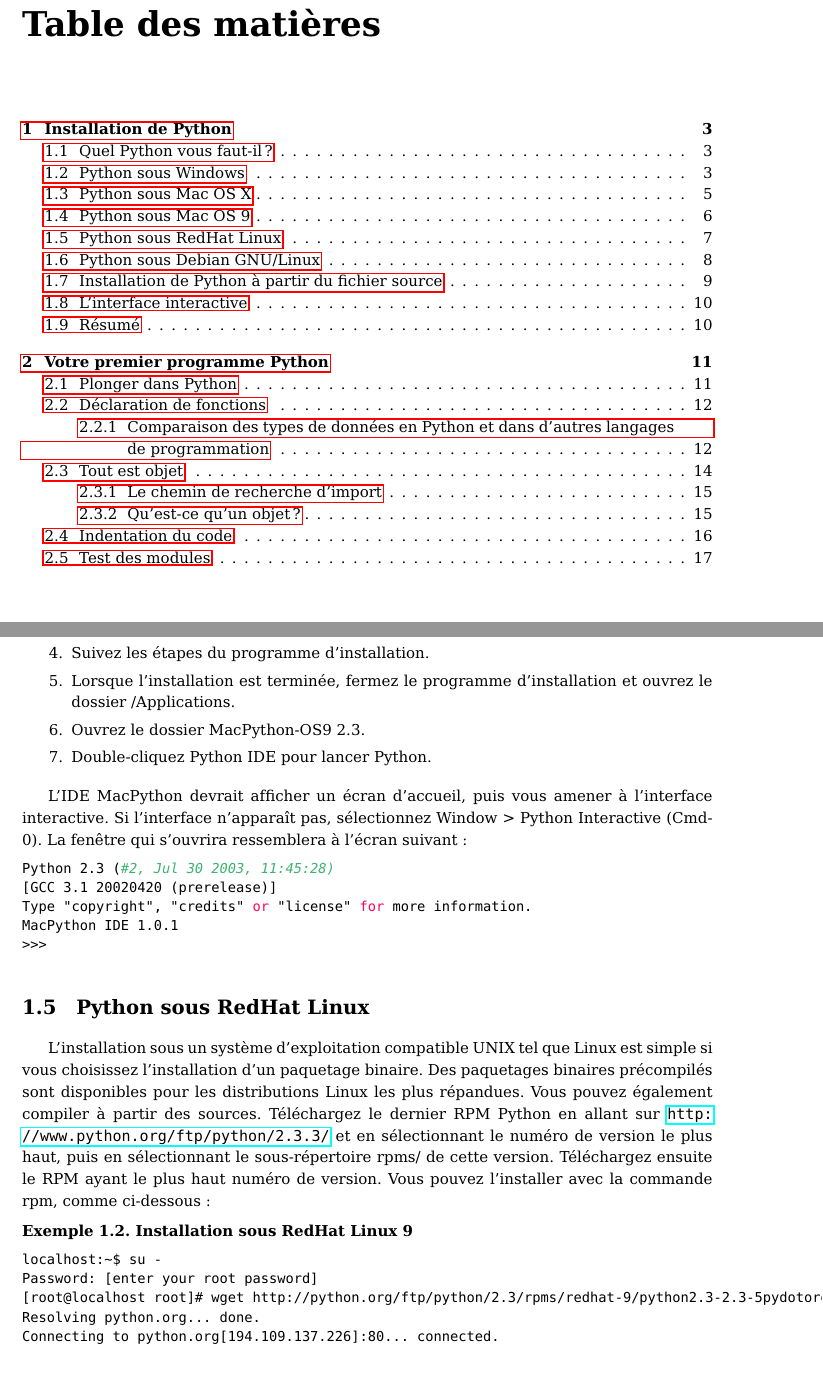
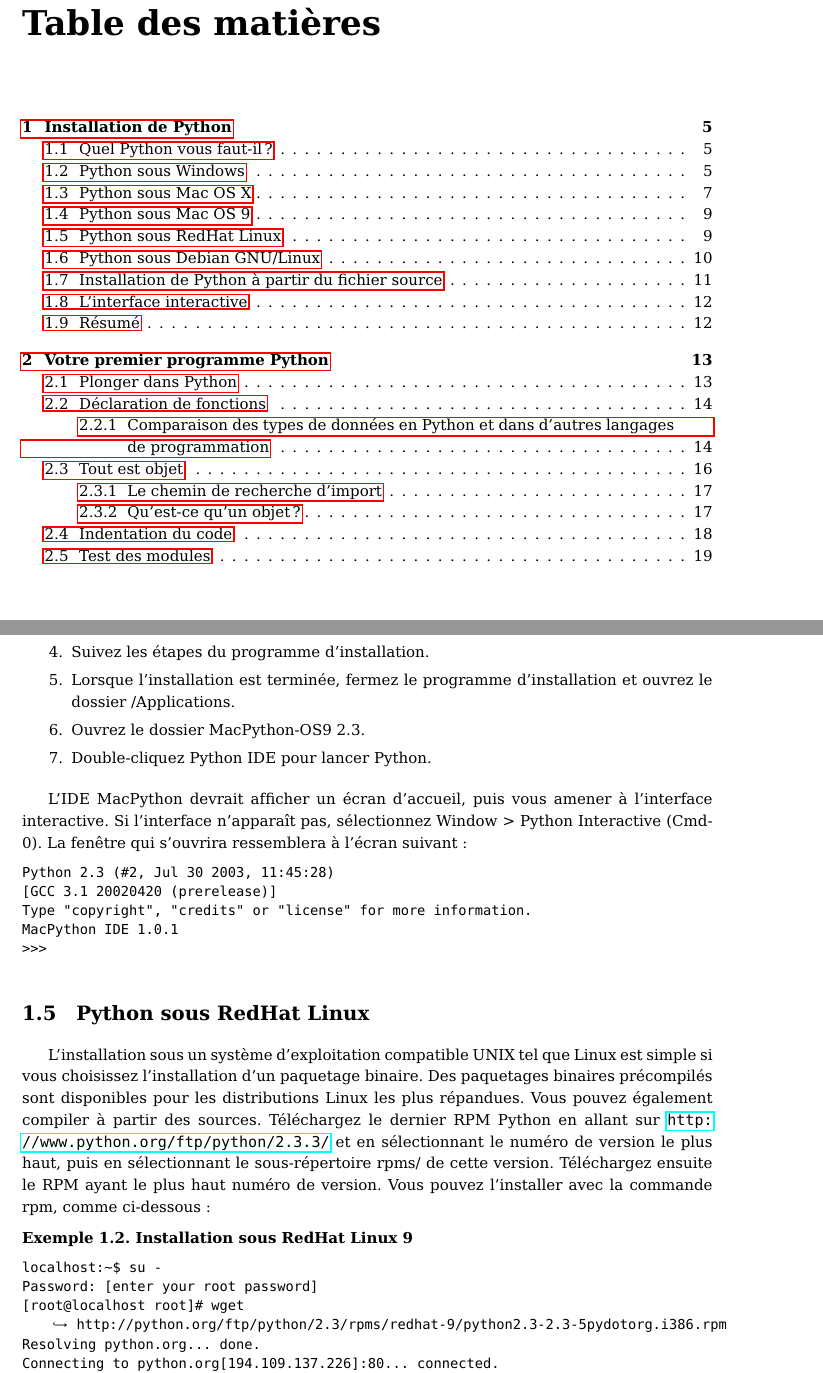
Before and after one commit to Cynddl/Dive-Into-Python, a LaTeX book (DiveIntoPython.tex, which reads chapitres/DIP_chapitre1.tex): two parts of pages 2 and 7 of 18 before the commit and two parts of pages 3 and 9 of 20 after it, joined at a grey line, cut so that both start at the same text. Compiled offline with pdfLaTeX.

Commit message:
Meilleure gestion des retours à la ligne : code source & urls

```diff
--- a/DiveIntoPython.tex
+++ b/DiveIntoPython.tex
@@ -3,18 +3,31 @@
 \usepackage[french]{babel}
 \usepackage[T1]{fontenc}
 \usepackage[utf8]{inputenc} % encodage en utf8
-\usepackage{url} % permet l'utilisation des urls avec \url{}
+\usepackage[hyphens]{url} % permet l'utilisation des urls avec \url{}
 \usepackage[pdfborder=0]{hyperref} % permet les hyperliens dans la table des matières et les footnotes.
 \usepackage{fourier}
 \usepackage{fullpage}
 
-\usepackage{color, listings,bera}
+\sloppy % évite le dépassement des urls dans les marges
+
+\usepackage{color, listings, bera}
 \definecolor{keywords}{RGB}{255,0,90}
 \definecolor{comments}{RGB}{60,179,113}
-\lstset{language=Python, basicstyle=\small\ttfamily, keywordstyle=\color{keywords}, commentstyle=\color{comments}\emph}
-\lstdefinestyle{none}{language={}, commentstyle={}}
-
-\usepackage{tocloft}
+\lstset{
+language=Python,
+xleftmargin=1cm, % indentation du bloc de code
+%numbers=left, numberstyle=\scriptsize,
+basicstyle=\small\ttfamily,
+keywordstyle=\color{keywords},
+commentstyle=\color{comments}\emph,
+breaklines=true, breakatwhitespace=true, % retour à la ligne activé
+postbreak=\raisebox{0ex}[0ex][0ex]{\ensuremath{\hookrightarrow\space}}
+}
+\lstdefinestyle{none}{
+xleftmargin=0cm,
+language={},
+commentstyle={}
+}
 
 \newcounter{example}
 \newenvironment{example}[1][]{
--- a/chapitres/DIP_chapitre1.tex
+++ b/chapitres/DIP_chapitre1.tex
@@ -166,7 +166,7 @@ Mac OS 9 n'est fournit avec aucune version de Python, mais l'installation en est
 \medskip
 L'IDE MacPython devrait afficher un écran d'accueil, puis vous amener à l'interface interactive. Si l'interface n'apparaît pas, sélectionnez Window > Python Interactive (Cmd-0). La fenêtre qui s'ouvrira ressemblera à l'écran suivant :
 
-\begin{lstlisting}
+\begin{lstlisting}[style=none]
 Python 2.3 (#2, Jul 30 2003, 11:45:28)
 [GCC 3.1 20020420 (prerelease)]
 Type "copyright", "credits" or "license" for more information.
```
